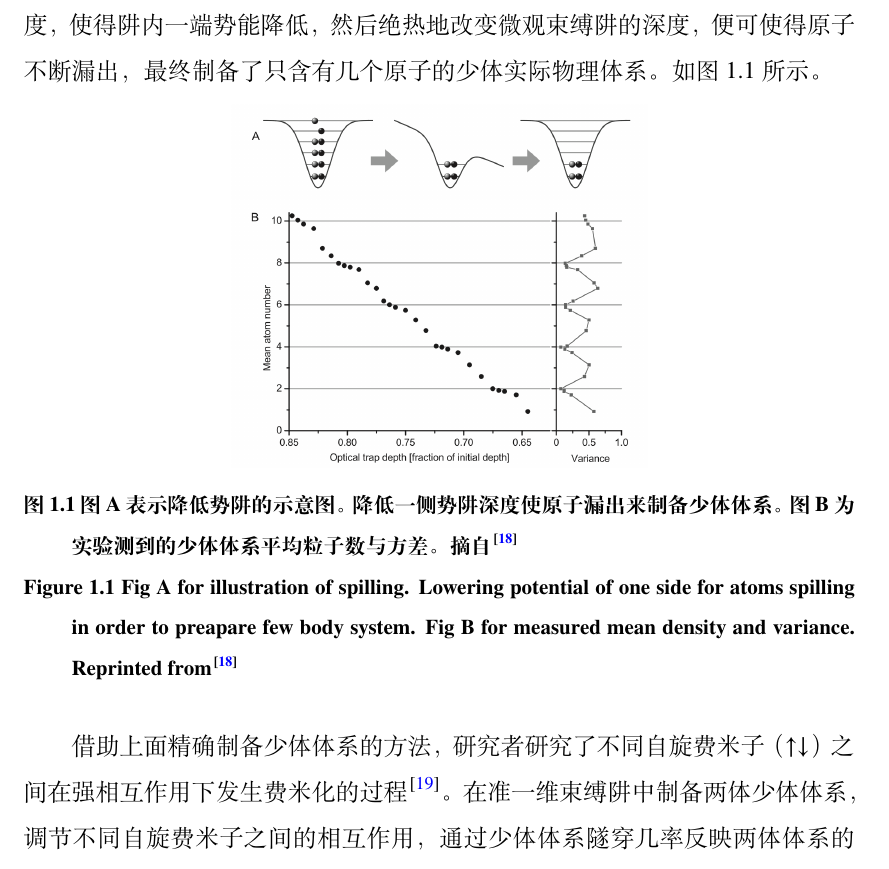
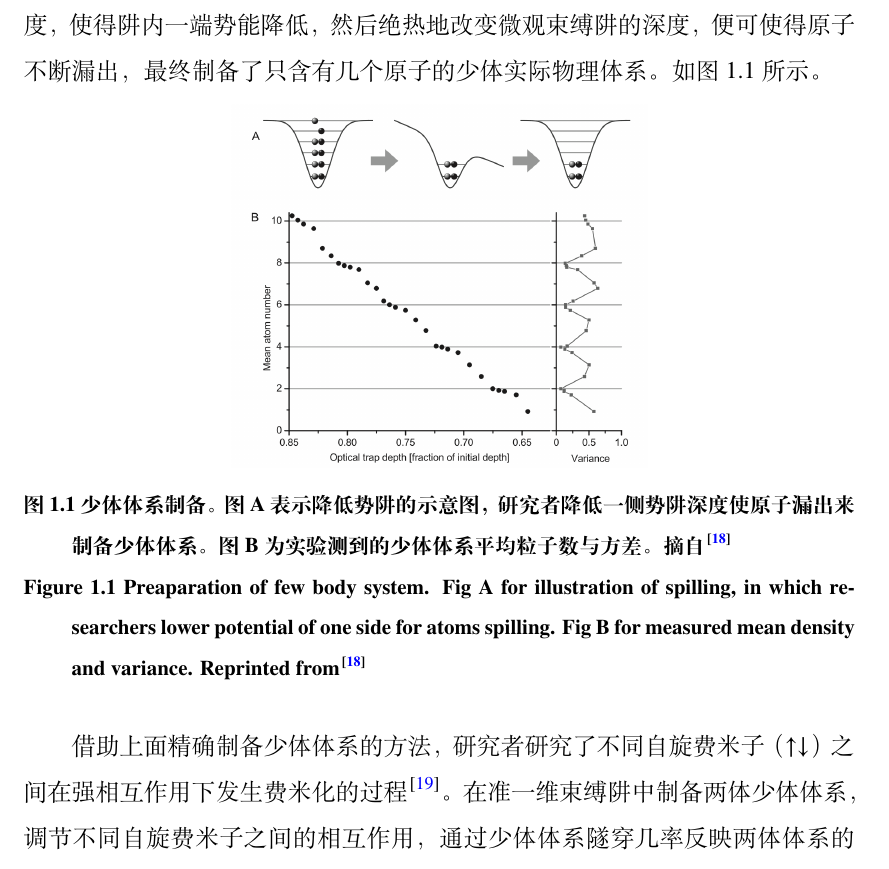
Before and after one commit to mapping77/thesis, a LaTeX thesis (Thesis.tex, which reads Tex/Chap_Intro.tex): part of page 18 of 116, cut so that both start at the same text. Compiled offline with XeLaTeX; a missing font is replaced by an installed copy or a similar font.

Commit message:
final version to be submitted

```diff
--- a/Tex/Chap_Intro.tex
+++ b/Tex/Chap_Intro.tex
@@ -32,7 +32,7 @@ Serwane F及合作者首先发明了一种可以确定性制备不同原子数
 \begin{figure}[!htbp]
     \centering
     \includegraphics[width=0.5\textwidth]{./intro/chap1deter.png}
-    \bicaption{图A表示降低势阱的示意图。降低一侧势阱深度使原子漏出来制备少体体系。图B为实验测到的少体体系平均粒子数与方差。 摘自 \citep{SerwaneDeterministic} }{Fig A for illustration of spilling. Lowering potential of one side for atoms spilling in order to preapare few body system. Fig B for measured mean density and variance. Reprinted from\citep{SerwaneDeterministic} }
+    \bicaption{少体体系制备。图A表示降低势阱的示意图，研究者降低一侧势阱深度使原子漏出来制备少体体系。图B为实验测到的少体体系平均粒子数与方差。 摘自 \citep{SerwaneDeterministic} }{Preaparation of few body system. Fig A for illustration of spilling, in which researchers lower potential of one side for atoms spilling. Fig B for measured mean density and variance. Reprinted from\citep{SerwaneDeterministic} }
     \label{deter}
 \end{figure}
 %%%%%%%%%%%%%%%%%%%%%%%%%%%%%%%%%%%%%%%%%%%%%%%%%%%%%%%%%%%%%%%%%%%%%%%%%%
```
Also changed, not shown: 3 other files.
